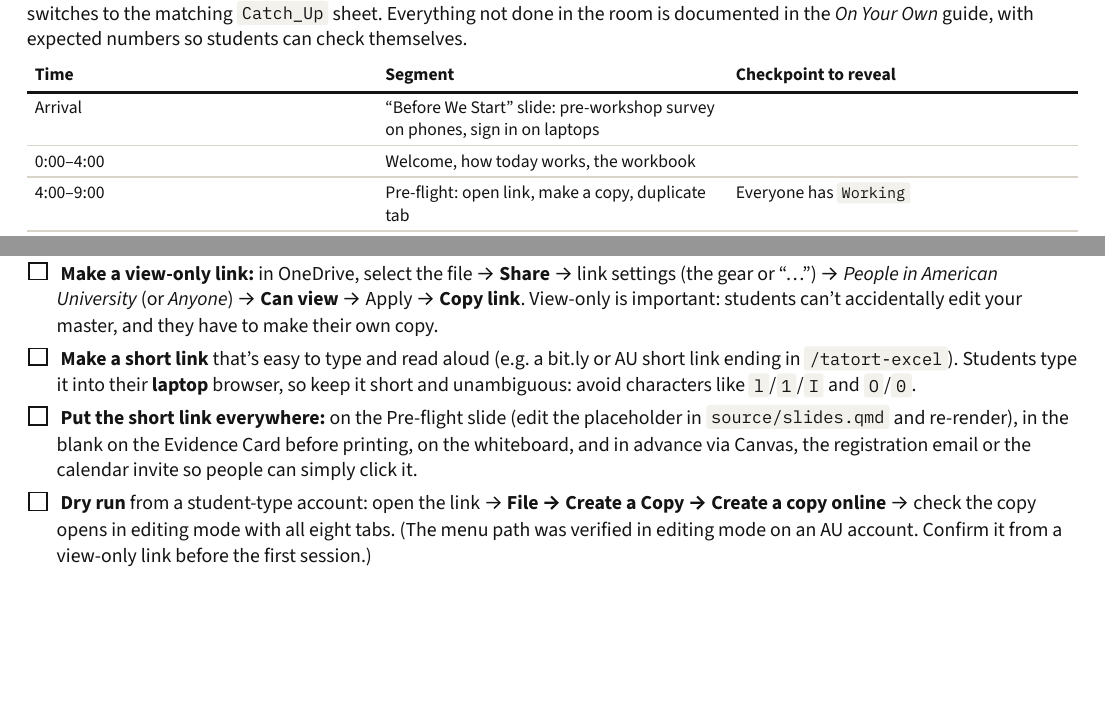
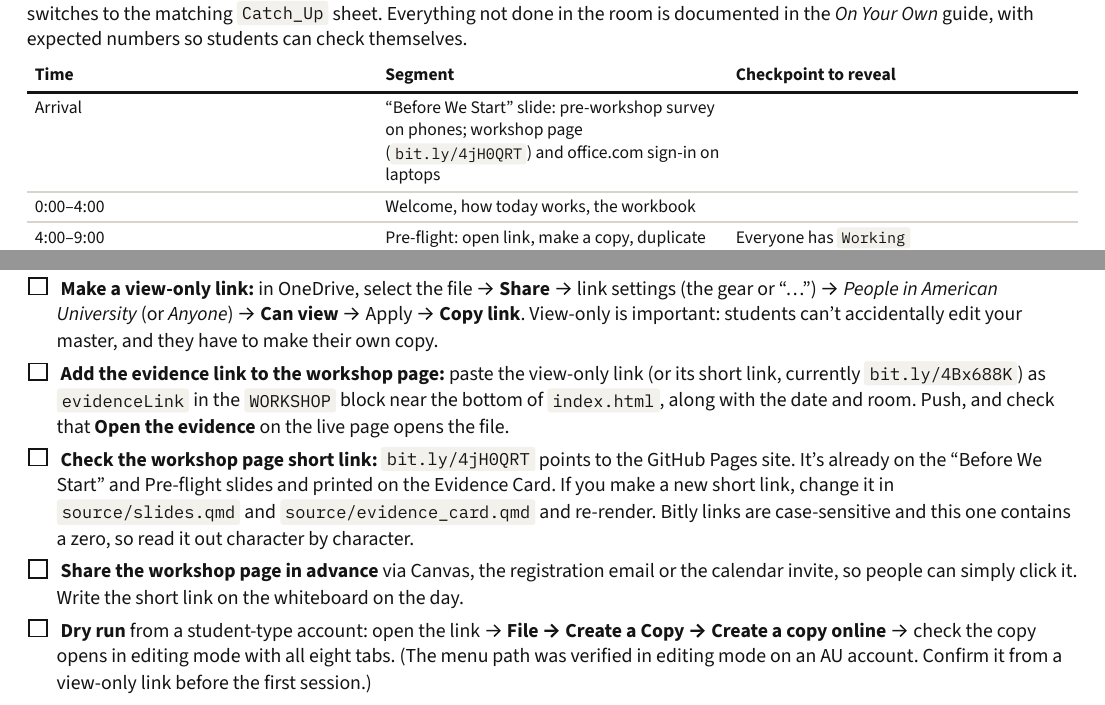
Before and after one commit to GeospatialResearchLab/workshop-data-cleaning-tatort-2026, a Quarto document (source/facilitator_guide.qmd): two parts of page 1 of 6, joined at a grey line, cut so that both start at the same text, the shorter picture padded with empty space. The pictures show the output file documents/instructor/Facilitator_Guide.pdf that the author committed with the source.

Commit message:
Facilitator Guide: update setup checklist for the workshop page and printed short link
Co-Authored-By: Claude Opus 5.5 <noreply@anthropic.com>
Claude-Session: https://claude.ai/code/session_01Rqhyyc8gdbHgBLL3Q6CGGV

```diff
--- a/source/facilitator_guide.qmd
+++ b/source/facilitator_guide.qmd
@@ -23,7 +23,7 @@ Five timed sprints. Each one: a 1–1.5 minute briefing, a 3–5 minute work per
 
 | Time | Segment | Checkpoint to reveal |
 |---|---|---|
-| Arrival | "Before We Start" slide: pre-workshop survey on phones, sign in on laptops | |
+| Arrival | "Before We Start" slide: pre-workshop survey on phones; workshop page (`bit.ly/4jH0QRT`) and office.com sign-in on laptops | |
 | 0:00–4:00 | Welcome, how today works, the workbook | |
 | 4:00–9:00 | Pre-flight: open link, make a copy, duplicate tab | Everyone has `Working` |
 | 9:00–14:00 | Sprint 1 · Survey the scene | Clues from the room |
@@ -41,9 +41,11 @@ Five timed sprints. Each one: a 1–1.5 minute briefing, a 3–5 minute work per
 
 []{.box} **Make a view-only link:** in OneDrive, select the file → **Share** → link settings (the gear or "…") → *People in American University* (or *Anyone*) → **Can view** → Apply → **Copy link**. View-only is important: students can't accidentally edit your master, and they have to make their own copy.
 
-[]{.box} **Make a short link** that's easy to type and read aloud (e.g. a bit.ly or AU short link ending in `/tatort-excel`). Students type it into their **laptop** browser, so keep it short and unambiguous: avoid characters like `l`/`1`/`I` and `O`/`0`.
+[]{.box} **Add the evidence link to the workshop page:** paste the view-only link (or its short link, currently `bit.ly/4Bx688K`) as `evidenceLink` in the `WORKSHOP` block near the bottom of `index.html`, along with the date and room. Push, and check that **Open the evidence** on the live page opens the file.
 
-[]{.box} **Put the short link everywhere:** on the Pre-flight slide (edit the placeholder in `source/slides.qmd` and re-render), in the blank on the Evidence Card before printing, on the whiteboard, and in advance via Canvas, the registration email or the calendar invite so people can simply click it.
+[]{.box} **Check the workshop page short link:** `bit.ly/4jH0QRT` points to the GitHub Pages site. It's already on the "Before We Start" and Pre-flight slides and printed on the Evidence Card. If you make a new short link, change it in `source/slides.qmd` and `source/evidence_card.qmd` and re-render. Bitly links are case-sensitive and this one contains a zero, so read it out character by character.
+
+[]{.box} **Share the workshop page in advance** via Canvas, the registration email or the calendar invite, so people can simply click it. Write the short link on the whiteboard on the day.
 
 []{.box} **Dry run** from a student-type account: open the link → **File → Create a Copy → Create a copy online** → check the copy opens in editing mode with all eight tabs. (The menu path was verified in editing mode on an AU account. Confirm it from a view-only link before the first session.)
 
```
Also changed, not shown: documents/instructor/Facilitator_Guide.pdf, source/facilitator_guide.qmd (2 more changed lines).
